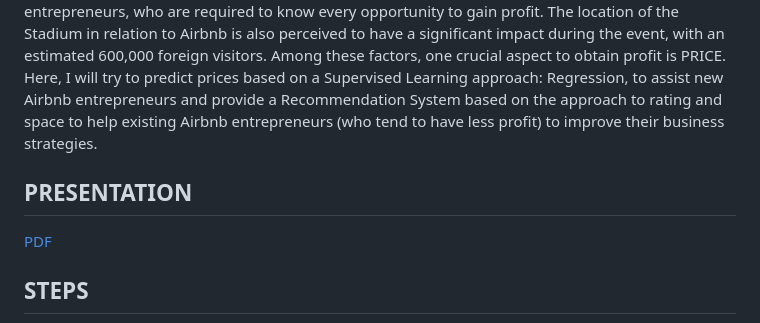
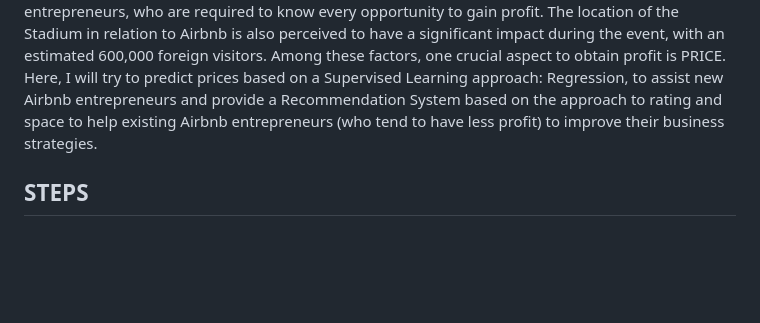
Before and after one commit to giovaldir/Tokyo-Airbnb-Price-Prediction---Listing-Recommendation, a Markdown page: README.md, the part around the change. Rendered like a GitHub page; blank space fills up the shorter version.

```diff
--- a/README.md
+++ b/README.md
@@ -18,9 +18,6 @@
 ![](tokyo-wallpaper.jpg)
 
 Airbnb has expanded its reach in various countries, including Japan, specifically Tokyo in 2010. Over time, there have been several studies indicating that the implementation of the Minpaku Law by the government in 2018 was the lowest point in the development of Airbnb in Tokyo. As time went by, Airbnb Tokyo began to rise again and in 2019 it was announced as a sponsor of the International Olympic event, the 2020 Olympics. Of course, this will have a positive impact on Airbnb entrepreneurs, who are required to know every opportunity to gain profit. The location of the Stadium in relation to Airbnb is also perceived to have a significant impact during the event, with an estimated 600,000 foreign visitors. Among these factors, one crucial aspect to obtain profit is PRICE. Here, I will try to predict prices based on a Supervised Learning approach: Regression, to assist new Airbnb entrepreneurs and provide a Recommendation System based on the approach to rating and space to help existing Airbnb entrepreneurs (who tend to have less profit) to improve their business strategies.
-
-## PRESENTATION
-[PDF](soon)
 
 ## STEPS
 
```
